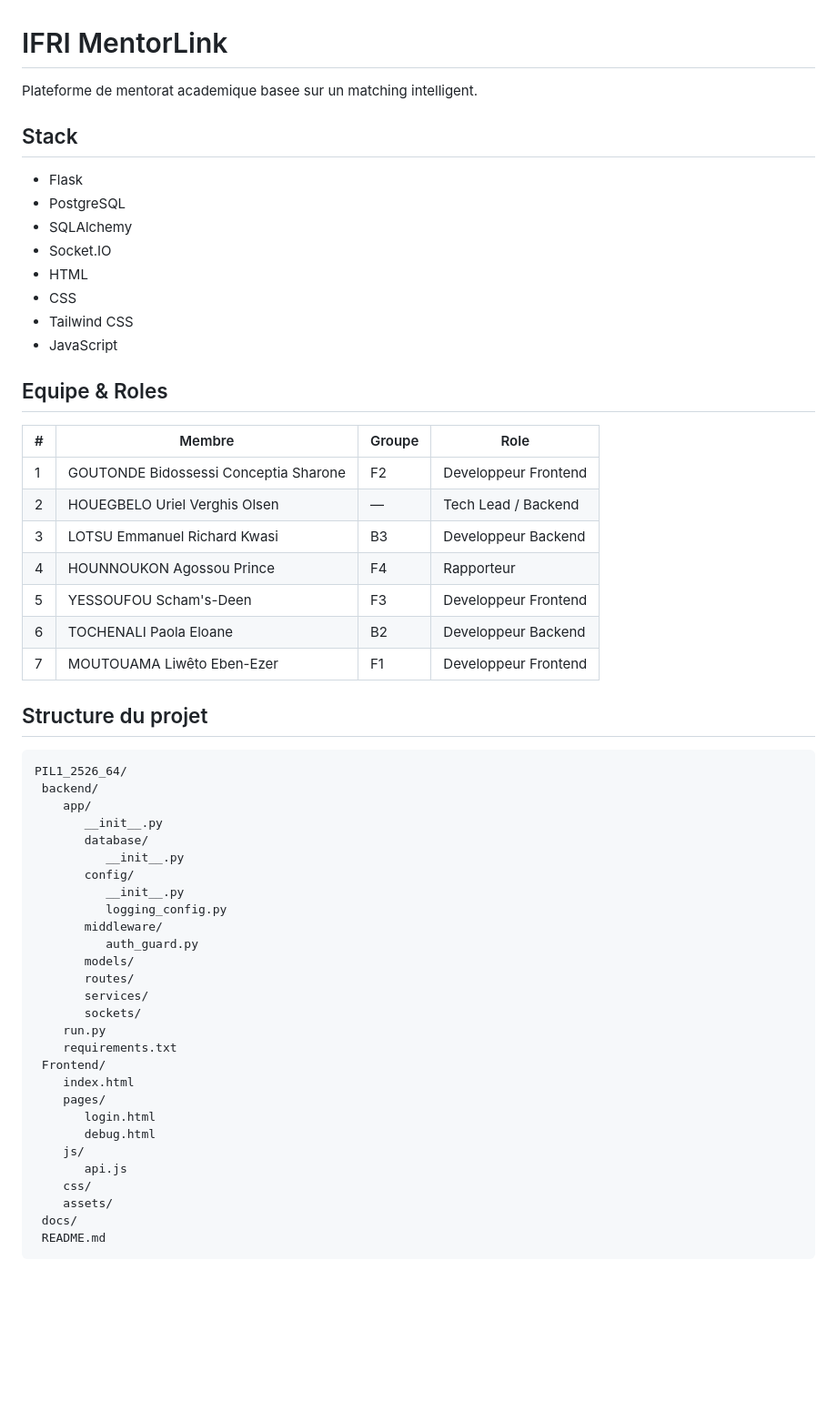
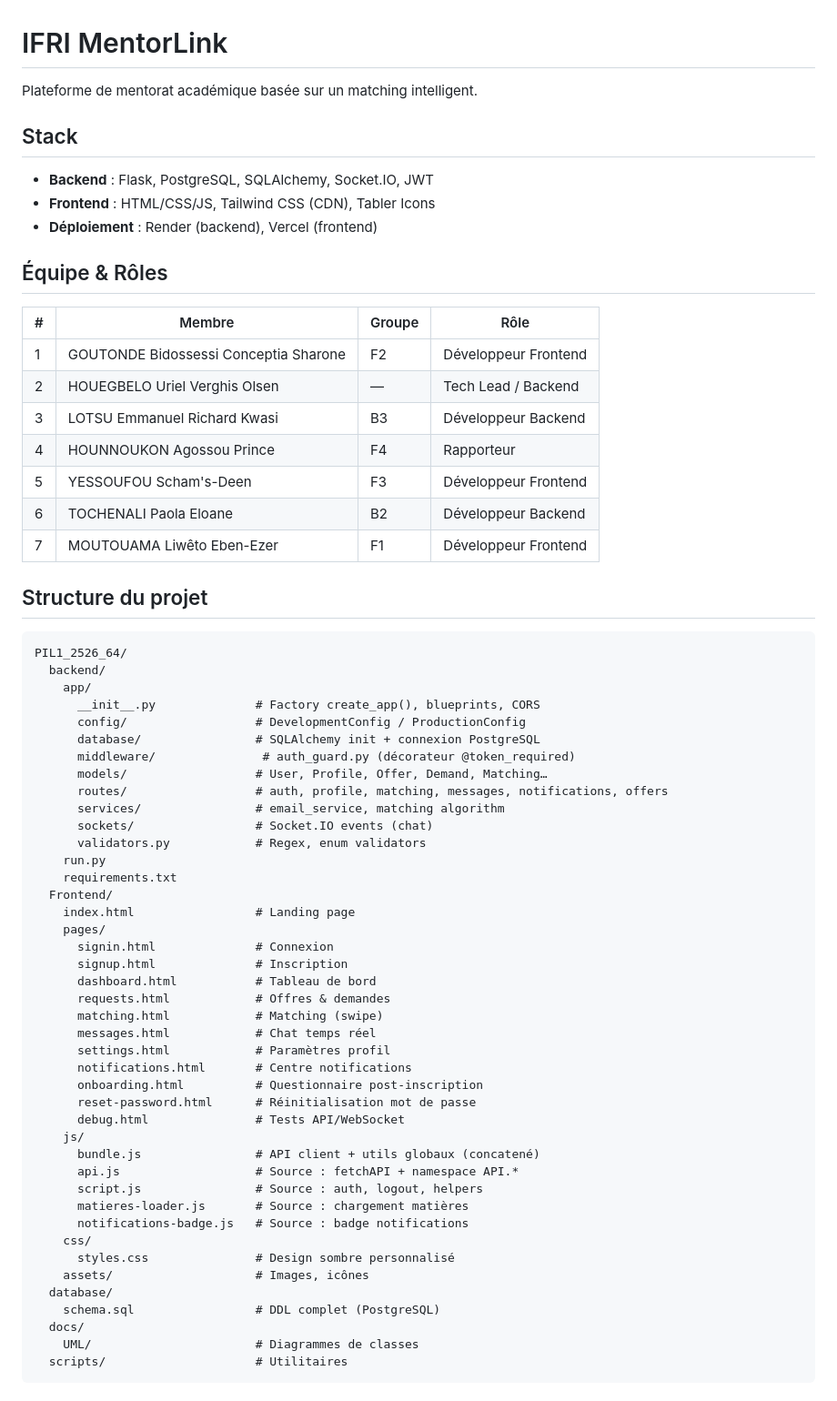
Before and after one commit to urielhgb7-arch/PIL1_2526_64, a Markdown page: README.md, the part around one of its changes. Shown at 91% size. Drawn GitHub-style; blank space fills up the shorter version.

Commit message:
docs: README racine ameliore (API, routes) + Frontend/README parcours utilisateur

````diff
--- a/README.md
+++ b/README.md
@@ -1,59 +1,68 @@
 # IFRI MentorLink
 
-Plateforme de mentorat academique basee sur un matching intelligent.
+Plateforme de mentorat académique basée sur un matching intelligent.
 
 ## Stack
 
-- Flask
-- PostgreSQL
-- SQLAlchemy
-- Socket.IO
-- HTML
-- CSS
-- Tailwind CSS
-- JavaScript
+- **Backend** : Flask, PostgreSQL, SQLAlchemy, Socket.IO, JWT
+- **Frontend** : HTML/CSS/JS, Tailwind CSS (CDN), Tabler Icons
+- **Déploiement** : Render (backend), Vercel (frontend)
 
-## Equipe & Roles
+## Équipe & Rôles
 
-| # | Membre | Groupe | Role |
+| # | Membre | Groupe | Rôle |
 |---|--------|--------|------|
-| 1 | GOUTONDE Bidossessi Conceptia Sharone | F2 | Developpeur Frontend |
+| 1 | GOUTONDE Bidossessi Conceptia Sharone | F2 | Développeur Frontend |
 | 2 | HOUEGBELO Uriel Verghis Olsen | — | Tech Lead / Backend |
-| 3 | LOTSU Emmanuel Richard Kwasi | B3 | Developpeur Backend |
+| 3 | LOTSU Emmanuel Richard Kwasi | B3 | Développeur Backend |
 | 4 | HOUNNOUKON Agossou Prince | F4 | Rapporteur |
-| 5 | YESSOUFOU Scham's-Deen | F3 | Developpeur Frontend |
-| 6 | TOCHENALI Paola Eloane | B2 | Developpeur Backend |
-| 7 | MOUTOUAMA Liwêto Eben-Ezer | F1 | Developpeur Frontend |
+| 5 | YESSOUFOU Scham's-Deen | F3 | Développeur Frontend |
+| 6 | TOCHENALI Paola Eloane | B2 | Développeur Backend |
+| 7 | MOUTOUAMA Liwêto Eben-Ezer | F1 | Développeur Frontend |
 
 ## Structure du projet
 
 ```
 PIL1_2526_64/
- backend/
+  backend/
     app/
-       __init__.py
-       database/
-          __init__.py
-       config/
-          __init__.py
-          logging_config.py
-       middleware/
-          auth_guard.py
-       models/
-       routes/
-       services/
-       sockets/
+      __init__.py              # Factory create_app(), blueprints, CORS
+      config/                  # DevelopmentConfig / ProductionConfig
+      database/                # SQLAlchemy init + connexion PostgreSQL
+      middleware/               # auth_guard.py (décorateur @token_required)
+      models/                  # User, Profile, Offer, Demand, Matching…
+      routes/                  # auth, profile, matching, messages, notifications, offers
+      services/                # email_service, matching algorithm
+      sockets/                 # Socket.IO events (chat)
+      validators.py            # Regex, enum validators
     run.py
     requirements.txt
- Frontend/
-    index.html
+  Frontend/
+    index.html                 # Landing page
     pages/
-       login.html
-       debug.html
+      signin.html              # Connexion
+      signup.html              # Inscription
+      dashboard.html           # Tableau de bord
+      requests.html            # Offres & demandes
+      matching.html            # Matching (swipe)
+      messages.html            # Chat temps réel
+      settings.html            # Paramètres profil
+      notifications.html       # Centre notifications
+      onboarding.html          # Questionnaire post-inscription
+      reset-password.html      # Réinitialisation mot de passe
+      debug.html               # Tests API/WebSocket
     js/
-       api.js
+      bundle.js                # API client + utils globaux (concatené)
+      api.js                   # Source : fetchAPI + namespace API.*
+      script.js                # Source : auth, logout, helpers
+      matieres-loader.js       # Source : chargement matières
+      notifications-badge.js   # Source : badge notifications
     css/
-    assets/
- docs/
- README.md
+      styles.css               # Design sombre personnalisé
+    assets/                    # Images, icônes
+  database/
+    schema.sql                 # DDL complet (PostgreSQL)
+  docs/
+    UML/                       # Diagrammes de classes
+  scripts/                     # Utilitaires
 ```
````
Also changed, not shown: other parts of README.md (+177 -108 lines), Frontend/README.md (added, +136 -0 lines).
